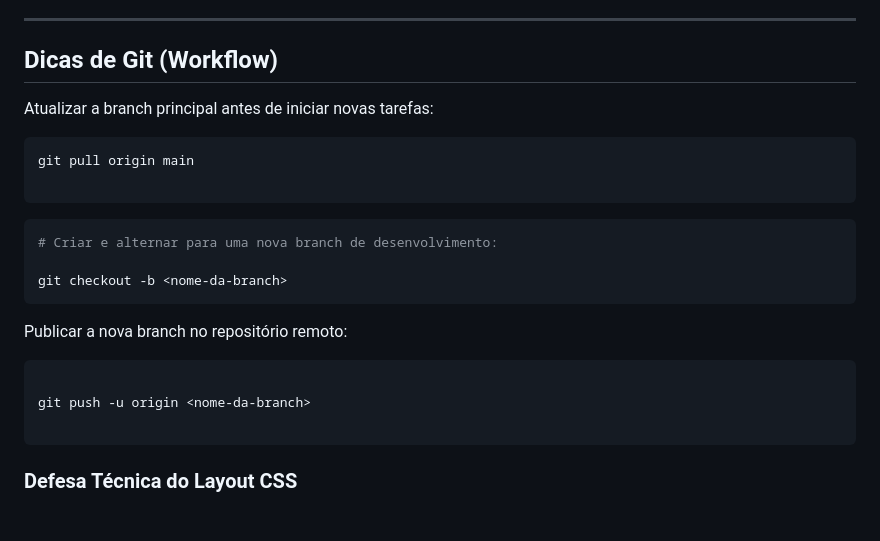
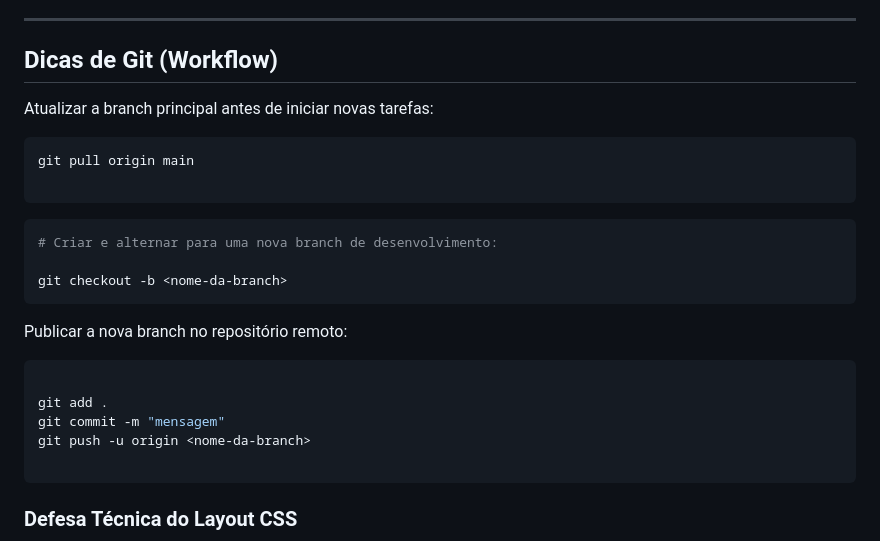
Before and after one commit to J-V-S-C/FIAP-Imperio-dos-Livros, a Markdown page: README.md, the part around the change. Rendered like a GitHub page; blank space fills up the shorter version.

````diff
--- a/README.md
+++ b/README.md
@@ -33,6 +33,7 @@
 
 ## Dicas de Git (Workflow)
 
+
 Atualizar a branch principal antes de iniciar novas tarefas:
 ```bash
 git pull origin main
@@ -47,6 +48,8 @@ git checkout -b <nome-da-branch>
 Publicar a nova branch no repositório remoto:
 ```bash
 
+git add .
+git commit -m "mensagem"
 git push -u origin <nome-da-branch>
 
 ```
````
